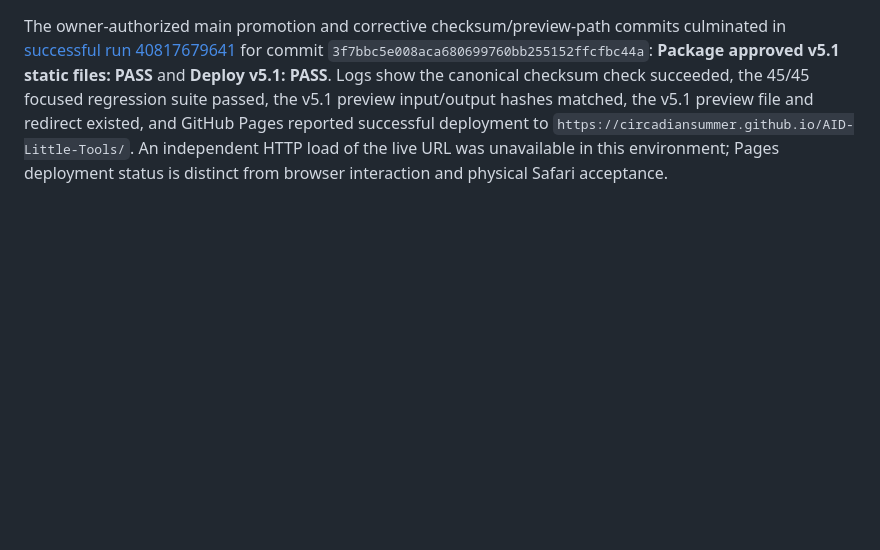
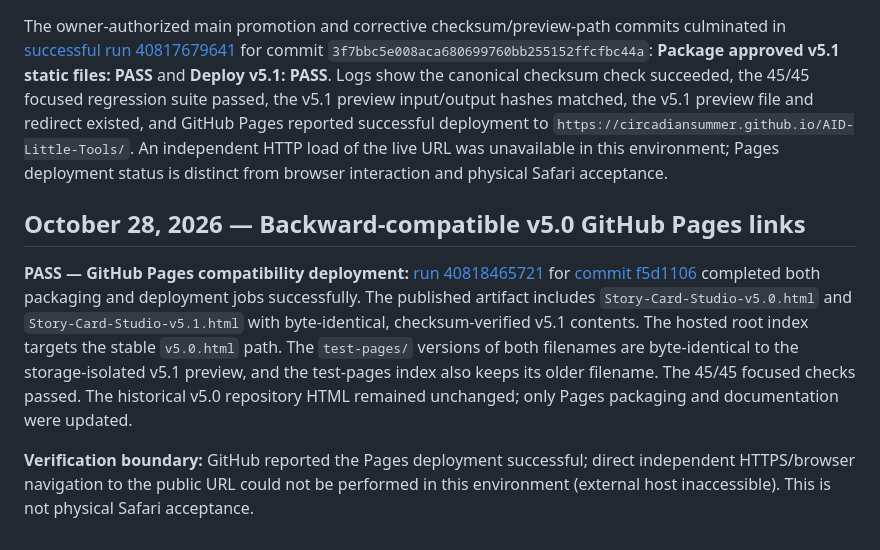
Before and after one commit to circadiansummer/AID-Little-Tools, a Markdown page: story-card-studio/docs/V5.1-TESTING.md, the part around the change. Rendered like a GitHub page; blank space fills up the shorter version.

Commit message:
docs(studio): record successful v5.0 Pages compatibility deployment

```diff
--- a/story-card-studio/docs/V5.1-TESTING.md
+++ b/story-card-studio/docs/V5.1-TESTING.md
@@ -34,3 +34,9 @@ v5.1 on the default GitHub branch is the owner-approved active source. GitHub Pa
 ## GitHub Pages release evidence (October 28, 2026 local / October 29 UTC)
 
 The owner-authorized main promotion and corrective checksum/preview-path commits culminated in [successful run 40817679641](https://github.com/circadiansummer/AID-Little-Tools/actions/runs/40817679641) for commit `3f7bbc5e008aca680699760bb255152ffcfbc44a`: **Package approved v5.1 static files: PASS** and **Deploy v5.1: PASS**. Logs show the canonical checksum check succeeded, the 45/45 focused regression suite passed, the v5.1 preview input/output hashes matched, the v5.1 preview file and redirect existed, and GitHub Pages reported successful deployment to `https://circadiansummer.github.io/AID-Little-Tools/`. An independent HTTP load of the live URL was unavailable in this environment; Pages deployment status is distinct from browser interaction and physical Safari acceptance.
+
+## October 28, 2026 — Backward-compatible v5.0 GitHub Pages links
+
+**PASS — GitHub Pages compatibility deployment:** [run 40818465721](https://github.com/circadiansummer/AID-Little-Tools/actions/runs/40818465721) for [commit f5d1106](https://github.com/circadiansummer/AID-Little-Tools/commit/f5d1106d44b2a159107d7180fe8d5ee4f3aedb29) completed both packaging and deployment jobs successfully. The published artifact includes `Story-Card-Studio-v5.0.html` and `Story-Card-Studio-v5.1.html` with byte-identical, checksum-verified v5.1 contents. The hosted root index targets the stable `v5.0.html` path. The `test-pages/` versions of both filenames are byte-identical to the storage-isolated v5.1 preview, and the test-pages index also keeps its older filename. The 45/45 focused checks passed. The historical v5.0 repository HTML remained unchanged; only Pages packaging and documentation were updated.
+
+**Verification boundary:** GitHub reported the Pages deployment successful; direct independent HTTPS/browser navigation to the public URL could not be performed in this environment (external host inaccessible). This is not physical Safari acceptance.
```
